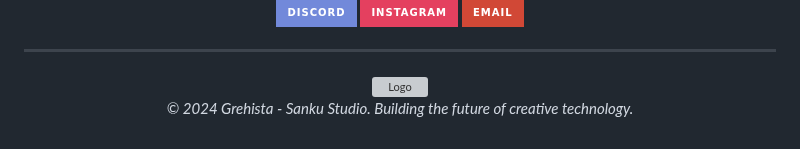
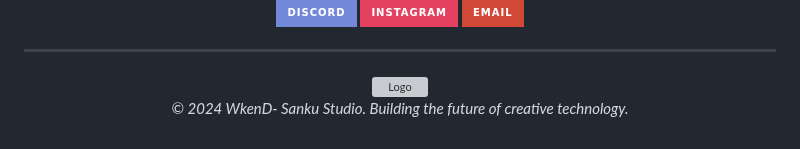
Before and after one commit to WkenDD/WkenDD, a Markdown page: README.md, the part around the change. Drawn GitHub-style; badges without logos; grey boxes are pictures that could not be loaded.

```diff
--- a/README.md
+++ b/README.md
@@ -88,6 +88,6 @@ We're a platform dedicated to providing top-tier server hosting services.
 
 <img src="https://i.imgur.com/qtoVGFs.png" alt="Logo" width="200"/>
 
-*© 2024 Grehista - Sanku Studio. Building the future of creative technology.*
+*© 2024 WkenD- Sanku Studio. Building the future of creative technology.*
 
 </div>
```
